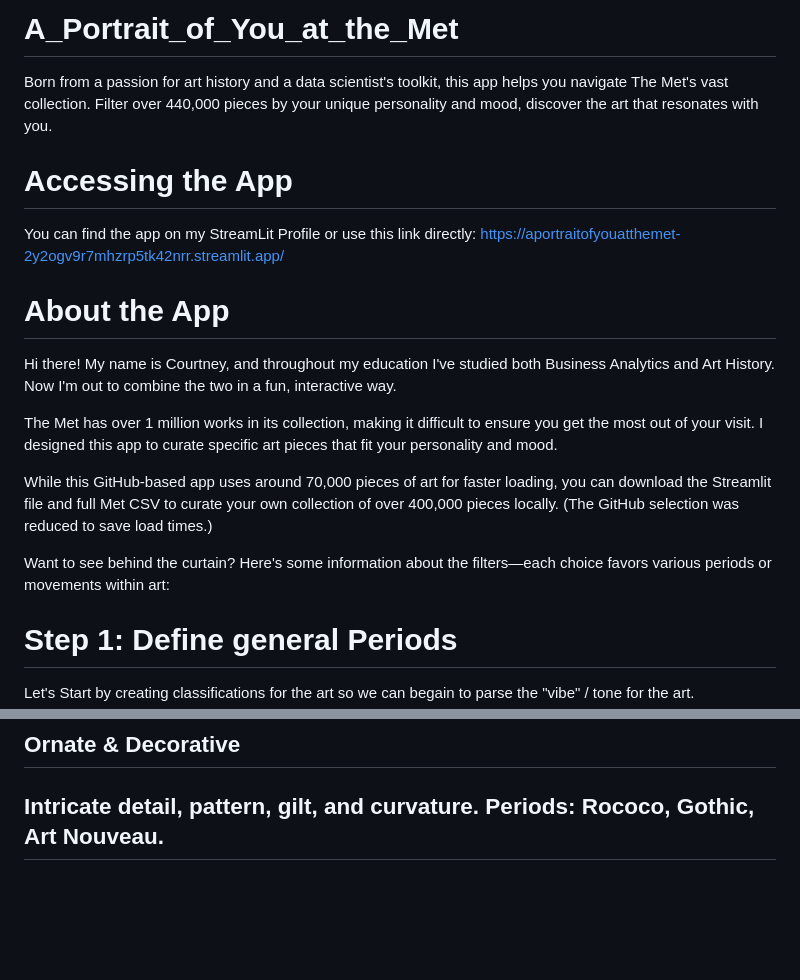
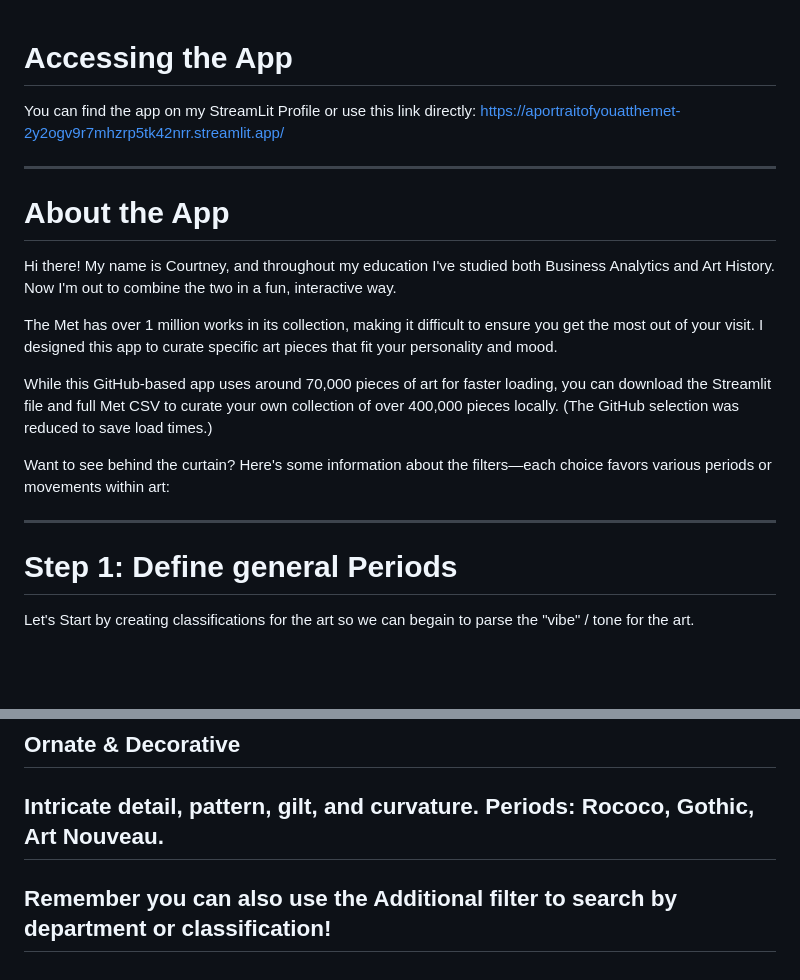
Before and after one commit to ccarls22-maker/A_Portrait_of_You_at_the_Met, a Markdown page: README.md, 2 parts joined by grey strips. Rendered like a GitHub page; blank space fills up the shorter version.

Commit message:
Revise README with app details and usage instructions
Updated the README to include a new introduction and additional information about the app's features and filters.

```diff
--- a/README.md
+++ b/README.md
@@ -1,9 +1,8 @@
-# A_Portrait_of_You_at_the_Met
-Born from a passion for art history and a data scientist's toolkit, this app helps you navigate The Met's vast collection. Filter over 440,000 pieces by your unique personality and mood, discover the art that resonates with you.
-
 # Accessing the App
 
 You can find the app on my StreamLit Profile or use this link directly: https://aportraitofyouatthemet-2y2ogv9r7mhzrp5tk42nrr.streamlit.app/
+
+---
 
 # About the App
 
@@ -17,6 +16,8 @@ While this GitHub-based app uses around 70,000 pieces of art for faster loading,
 and full Met CSV to curate your own collection of over 400,000 pieces locally. (The GitHub selection was reduced to save load times.)
 
 Want to see behind the curtain? Here's some information about the filters—each choice favors various periods or movements within art:
+
+---
 
 # Step 1: Define general Periods
 
@@ -164,3 +165,5 @@ Periods: Impressionism, Post-Impressionism, Abstract Expressionism.
 Intricate detail, pattern, gilt, and curvature.
 Periods: Rococo, Gothic, Art Nouveau.
 ----
+
+## Remember you can also use the Additional filter to search by department or classification!
```
